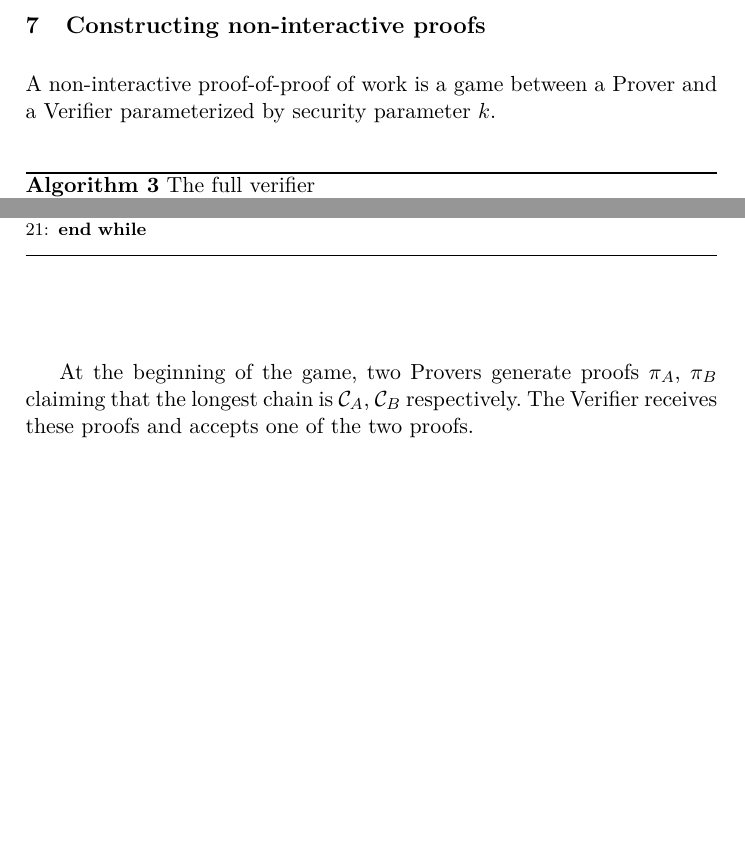
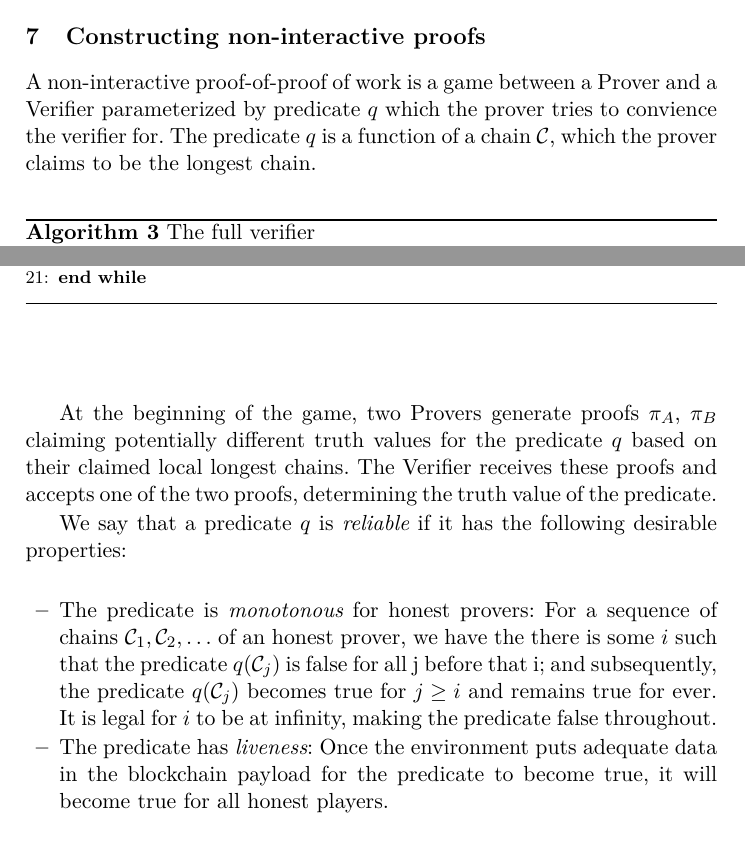
Before and after one commit to dionyziz/popow, a LaTeX paper (whitepaper/nipopows.tex): two parts of pages 4 and 5 of 8, joined at a grey line, cut so that both start at the same text, the shorter picture padded with empty space. Compiled offline with pdfLaTeX.

Commit message:
Describe predicate desirable properties
Introduce predicate reliability which consists of:
- monotonicity
- liveness
- common prefix

```diff
--- a/whitepaper/nipopows.tex
+++ b/whitepaper/nipopows.tex
@@ -97,7 +97,9 @@ $\Pi_{A}$ satisfies the following property:
 \section{Constructing non-interactive proofs}
 
 A non-interactive proof-of-proof of work is a game between a Prover and a
-Verifier parameterized by security parameter $k$.
+Verifier parameterized by predicate $q$ which the prover tries to convience the
+verifier for. The predicate $q$ is a function of a chain $\chain$, which the
+prover claims to be the longest chain.
 
 \import{./}{algorithms/alg.backbone.tex}
 \import{./}{algorithms/alg.verifier-framework.tex}
@@ -105,8 +107,27 @@ Verifier parameterized by security parameter $k$.
 \import{./}{algorithms/alg.verifier-lite.tex}
 
 At the beginning of the game, two Provers generate proofs $\pi_A$, $\pi_B$
-claiming that the longest chain is $\chain_A$, $\chain_B$ respectively. The
-Verifier receives these proofs and accepts one of the two proofs.
+claiming potentially different truth values for the predicate $q$ based on
+their claimed local longest chains. The Verifier receives these proofs and
+accepts one of the two proofs, determining the truth value of the predicate.
+
+We say that a predicate $q$ is $\textit{reliable}$ if it has the following
+desirable properties:
+
+\begin{itemize}
+    \item The predicate is $\textit{monotonous}$ for honest provers: For a
+        sequence of chains $\chain _1, \chain _2, \ldots$ of an honest prover, we
+        have the there is some $i$ such that the predicate $q(\chain _j)$ is
+        false for all j before that i; and subsequently, the predicate
+        $q(\chain _j)$ becomes true for $j \geq i$ and remains true for ever.
+        It is legal for $i$ to be at infinity, making the predicate false
+        throughout.
+    \item The predicate has $\textit{liveness}$: Once the environment puts
+        adequate data in the blockchain payload for the predicate to become
+        true, it will become true for all honest players.
+    \item The predicate has $\textit{common prefix}$: Once it becomes true for
+        one honest player, the rest will eventually follow.
+\end{itemize}
 
 \import{./}{algorithms/alg.nipopow-innerchain.tex}
 
```
